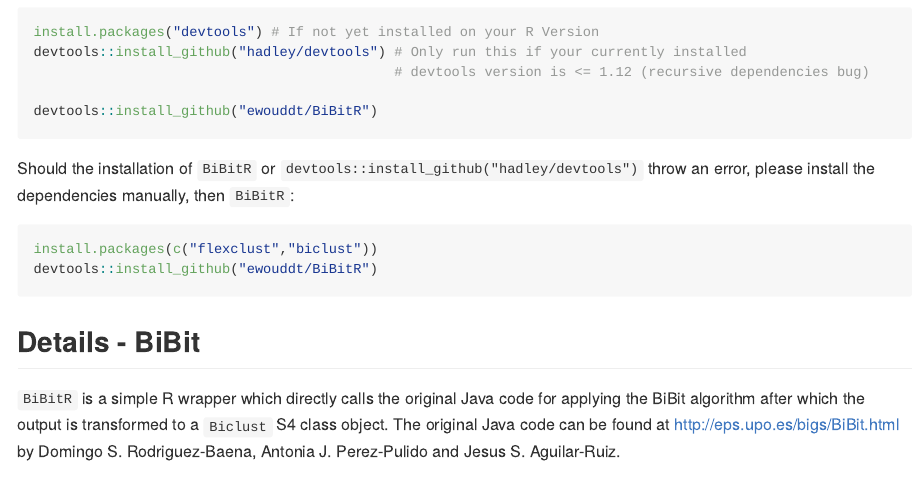
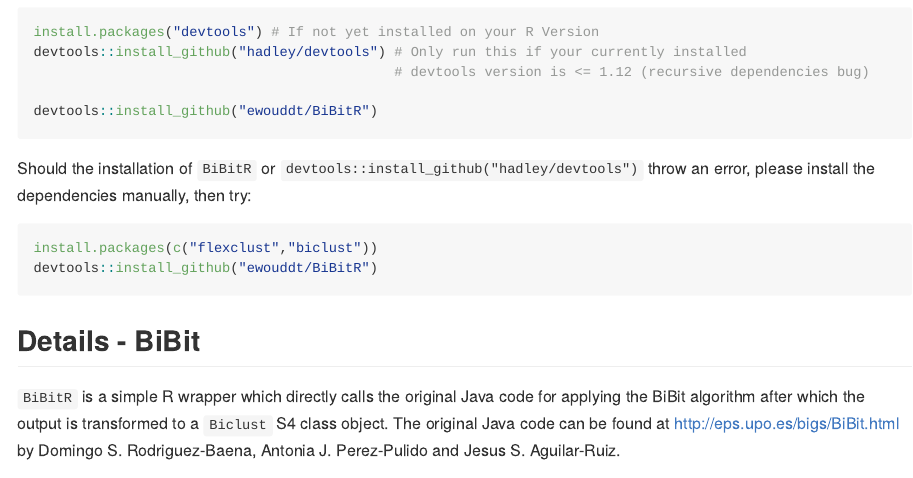
Before and after one commit to ewouddt/BiBitR, an R Markdown document (README.Rmd): the page in a window 1100 px wide, from 240 px down. The pictures show the output file README.md that the author committed with the source, drawn offline in the style of GitHub.

Commit message:
update README

````diff
--- a/README.Rmd
+++ b/README.Rmd
@@ -31,7 +31,7 @@
 devtools::install_github("ewouddt/BiBitR")
 ```
 
-Should the installation of `BiBitR` or `devtools::install_github("hadley/devtools")` throw an error, please install the dependencies manually, then `BiBitR`:
+Should the installation of `BiBitR` or `devtools::install_github("hadley/devtools")` throw an error, please install the dependencies manually, then try:
 ```{r, eval=FALSE,echo=TRUE}
 install.packages(c("flexclust","biclust"))
 devtools::install_github("ewouddt/BiBitR")
````
Also changed, not shown: README.md.
